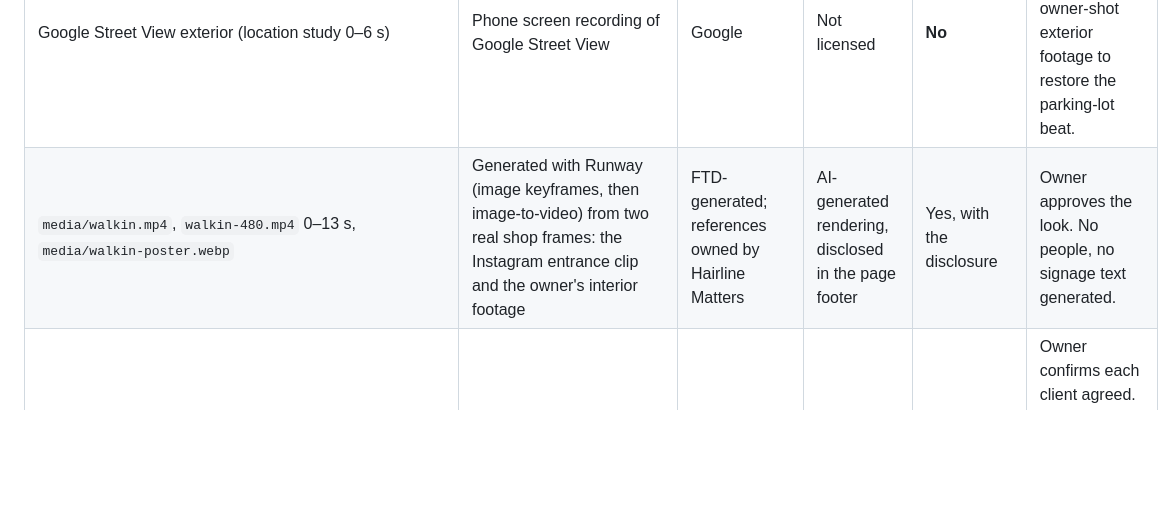
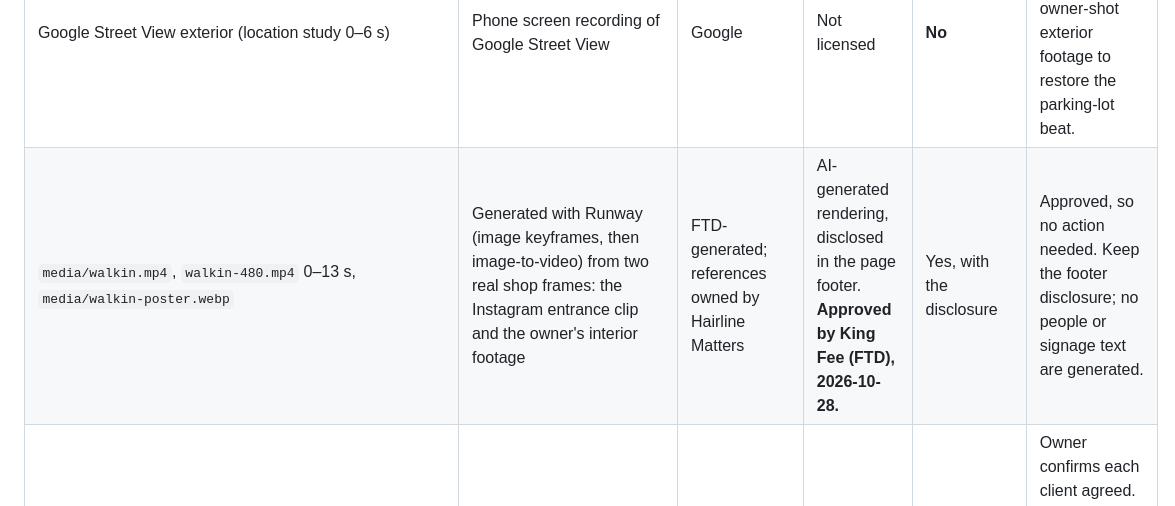
Before and after one commit to FeeTheDeveloper/hairline_matters_demo-site, a Markdown page: docs/ASSET_RIGHTS_LEDGER.md, the part around the change. GitHub-like rendering; blank space fills up the shorter version.

Commit message:
Record approval of the generated night opening
Co-Authored-By: Claude Opus 5.5 <noreply@anthropic.com>

```diff
--- a/docs/ASSET_RIGHTS_LEDGER.md
+++ b/docs/ASSET_RIGHTS_LEDGER.md
@@ -5,7 +5,7 @@ Status as of 2026-10-28. "Owner-supplied" means King Fee provided it as official
 | Asset (under `public/hairline_matters_demo/assets/`) | Derived from | Rights holder | Status | Public use allowed? | Action needed |
 |---|---|---|---|---|---|
 | Google Street View exterior (location study 0–6 s) | Phone screen recording of Google Street View | Google | Not licensed | **No** | **Excluded from the site.** Replace with owner-shot exterior footage to restore the parking-lot beat. |
-| `media/walkin.mp4`, `walkin-480.mp4` 0–13 s, `media/walkin-poster.webp` | Generated with Runway (image keyframes, then image-to-video) from two real shop frames: the Instagram entrance clip and the owner's interior footage | FTD-generated; references owned by Hairline Matters | AI-generated rendering, disclosed in the page footer | Yes, with the disclosure | Owner approves the look. No people, no signage text generated. |
+| `media/walkin.mp4`, `walkin-480.mp4` 0–13 s, `media/walkin-poster.webp` | Generated with Runway (image keyframes, then image-to-video) from two real shop frames: the Instagram entrance clip and the owner's interior footage | FTD-generated; references owned by Hairline Matters | AI-generated rendering, disclosed in the page footer. **Approved by King Fee (FTD), 2026-10-28.** | Yes, with the disclosure | Approved, so no action needed. Keep the footer disclosure; no people or signage text are generated. |
 | `media/cut-*.webp` (6 cuts × 2 sizes) | Owner-supplied recording of the shop's client posts | Hairline Matters | Owner-supplied; identifiable clients | Owner to confirm | Owner confirms each client agreed. Polish is faithful only: crop, denoise, sharpen, 2x upscale, mild grade. No generative edits. |
 | `media/work.mp4`, `media/work-poster.webp`, `media/work-chair.webp`, `media/walkin.mp4` 13–21 s | Shop's film, recorded from the hairlinematters.wixsite.com player | Hairline Matters (and its videographer) | Owner-supplied | Owner to confirm | Confirm the videographer's license covers web reuse. |
 | `brand/hm-logo.svg`, header monogram | Vector redraw of the HM logo on the shop's site | Hairline Matters | Redrawn by FTD from the owner's mark | Yes, for the shop's own site | Ask the owner for the original vector file and font name. |
```
Also changed, not shown: docs/OWNER_HANDOFF.md (+1 -1 lines).
